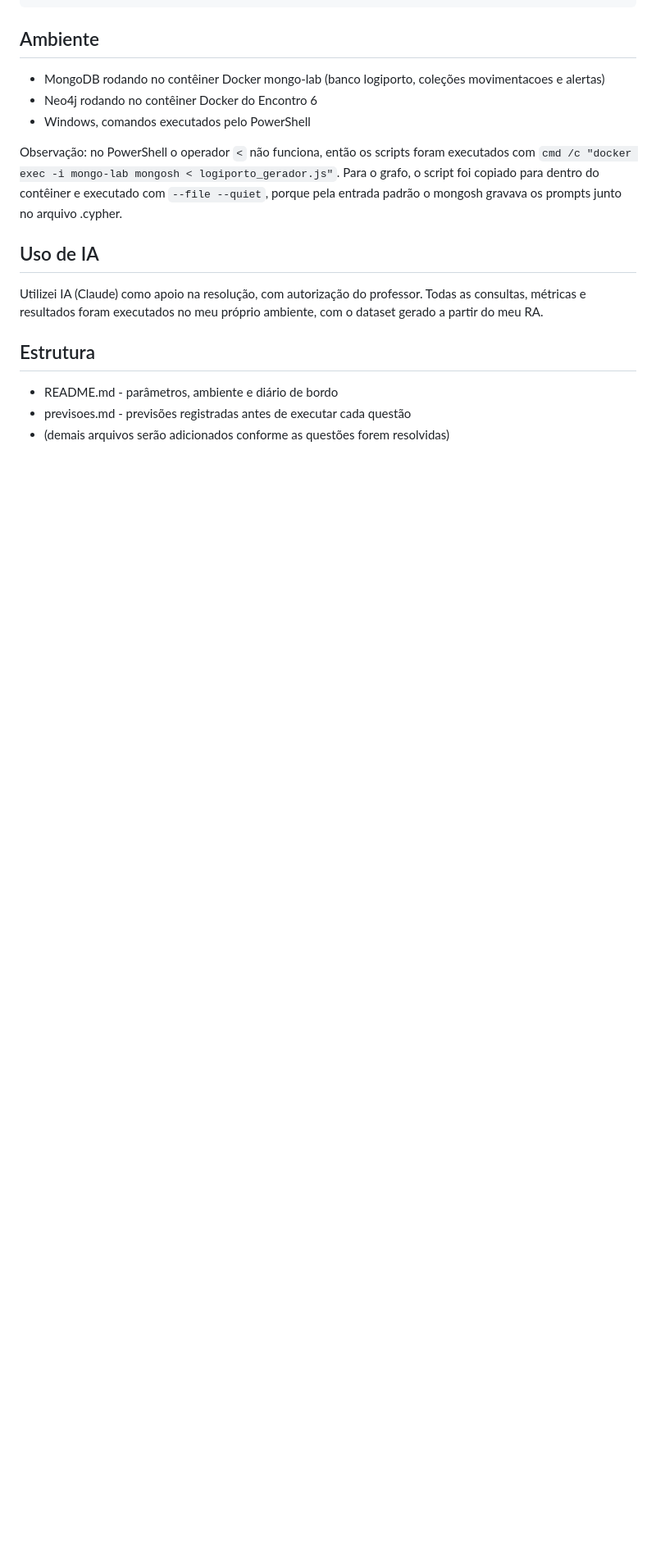
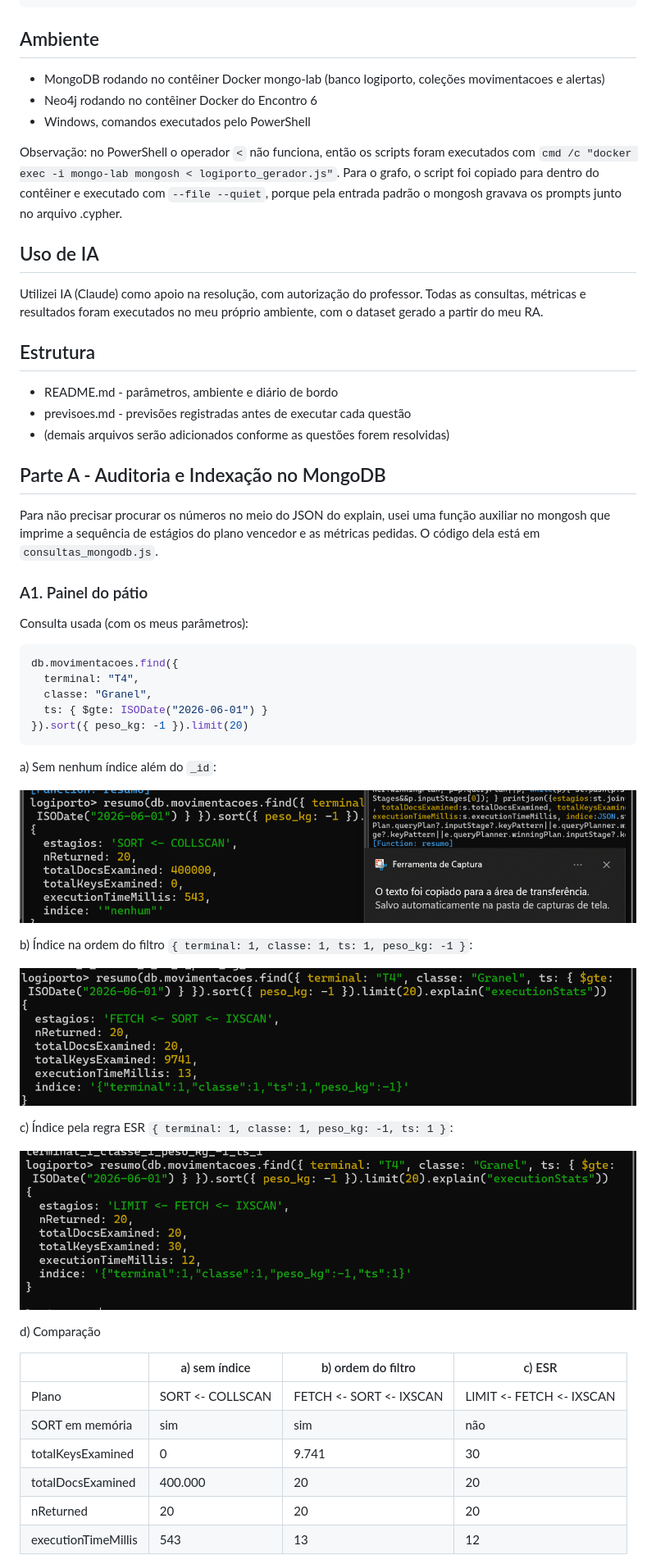
Before and after one commit to thiagohvs12/Prova_2_Bim_Leo, a Markdown page: README.md, the part around one of its changes. Shown at 82% size. Drawn GitHub-style; pictures changed too: evidencias/A1a_sem_indice.png (added), evidencias/A1b_ordem_filtro.png (added), evidencias/A1c_esr.png (added); blank space fills up the shorter version.

Commit message:
A1 - comparacao sem indice, ordem do filtro e ESR

````diff
--- a/README.md
+++ b/README.md
@@ -42,3 +42,42 @@ Utilizei IA (Claude) como apoio na resolução, com autorização do professor.
 - previsoes.md - previsões registradas antes de executar cada questão
 - (demais arquivos serão adicionados conforme as questões forem resolvidas)
 
+## Parte A - Auditoria e Indexação no MongoDB
+
+Para não precisar procurar os números no meio do JSON do explain, usei uma função auxiliar no mongosh que imprime a sequência de estágios do plano vencedor e as métricas pedidas. O código dela está em `consultas_mongodb.js`.
+
+### A1. Painel do pátio
+
+Consulta usada (com os meus parâmetros):
+
+```js
+db.movimentacoes.find({
+  terminal: "T4",
+  classe: "Granel",
+  ts: { $gte: ISODate("2026-06-01") }
+}).sort({ peso_kg: -1 }).limit(20)
+```
+
+a) Sem nenhum índice além do `_id`:
+
+![A1 a](evidencias/A1a_sem_indice.png)
+
+b) Índice na ordem do filtro `{ terminal: 1, classe: 1, ts: 1, peso_kg: -1 }`:
+
+![A1 b](evidencias/A1b_ordem_filtro.png)
+
+c) Índice pela regra ESR `{ terminal: 1, classe: 1, peso_kg: -1, ts: 1 }`:
+
+![A1 c](evidencias/A1c_esr.png)
+
+d) Comparação
+
+| | a) sem índice | b) ordem do filtro | c) ESR |
+|---|---|---|---|
+| Plano | SORT <- COLLSCAN | FETCH <- SORT <- IXSCAN | LIMIT <- FETCH <- IXSCAN |
+| SORT em memória | sim | sim | não |
+| totalKeysExamined | 0 | 9.741 | 30 |
+| totalDocsExamined | 400.000 | 20 | 20 |
+| nReturned | 20 | 20 | 20 |
+| executionTimeMillis | 543 | 13 | 12 |
+
````
Also changed, not shown: other parts of README.md (+13 -0 lines), 1 other file.
